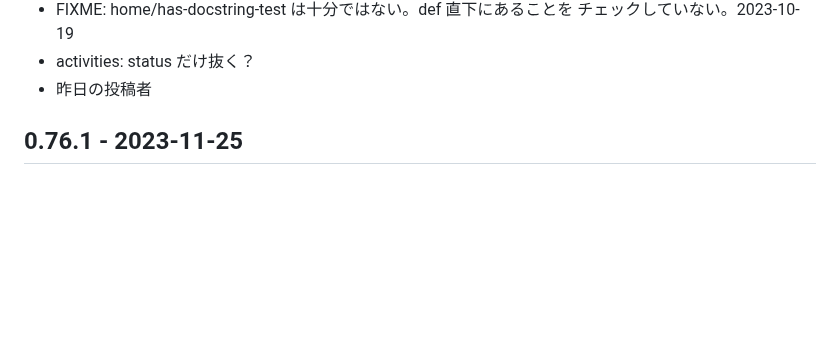
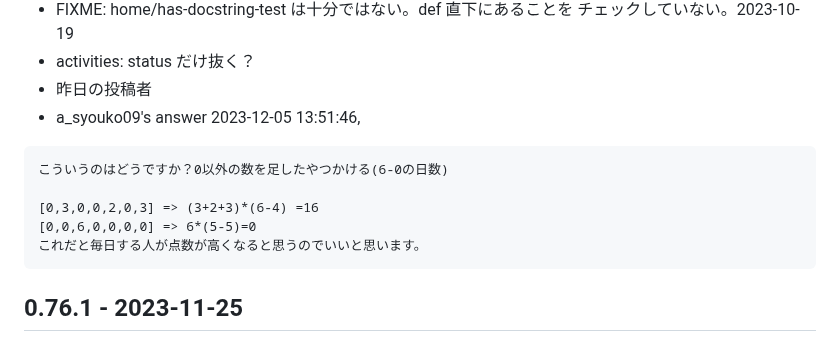
Before and after one commit to hkim0331/py99, a Markdown page: CHANGELOG.md, the part around one of its changes. Rendered like a GitHub page; blank space fills up the shorter version.

Commit message:
update from m64

````diff
--- a/CHANGELOG.md
+++ b/CHANGELOG.md
@@ -26,7 +26,14 @@
   チェックしていない。2023-10-19
 - activities: status だけ抜く？
 - 昨日の投稿者
+- a_syouko09's answer 2023-12-05 13:51:46,
+```
+こういうのはどうですか？0以外の数を足したやつかける(6-0の日数)
 
+[0,3,0,0,2,0,3] => (3+2+3)*(6-4) =16
+[0,0,6,0,0,0,0] => 6*(5-5)=0
+これだと毎日する人が点数が高くなると思うのでいいと思います。
+```
 
 ## 0.76.1 - 2023-11-25
 ### Added
````
Also changed, not shown: other parts of CHANGELOG.md (+1 -1 lines).
